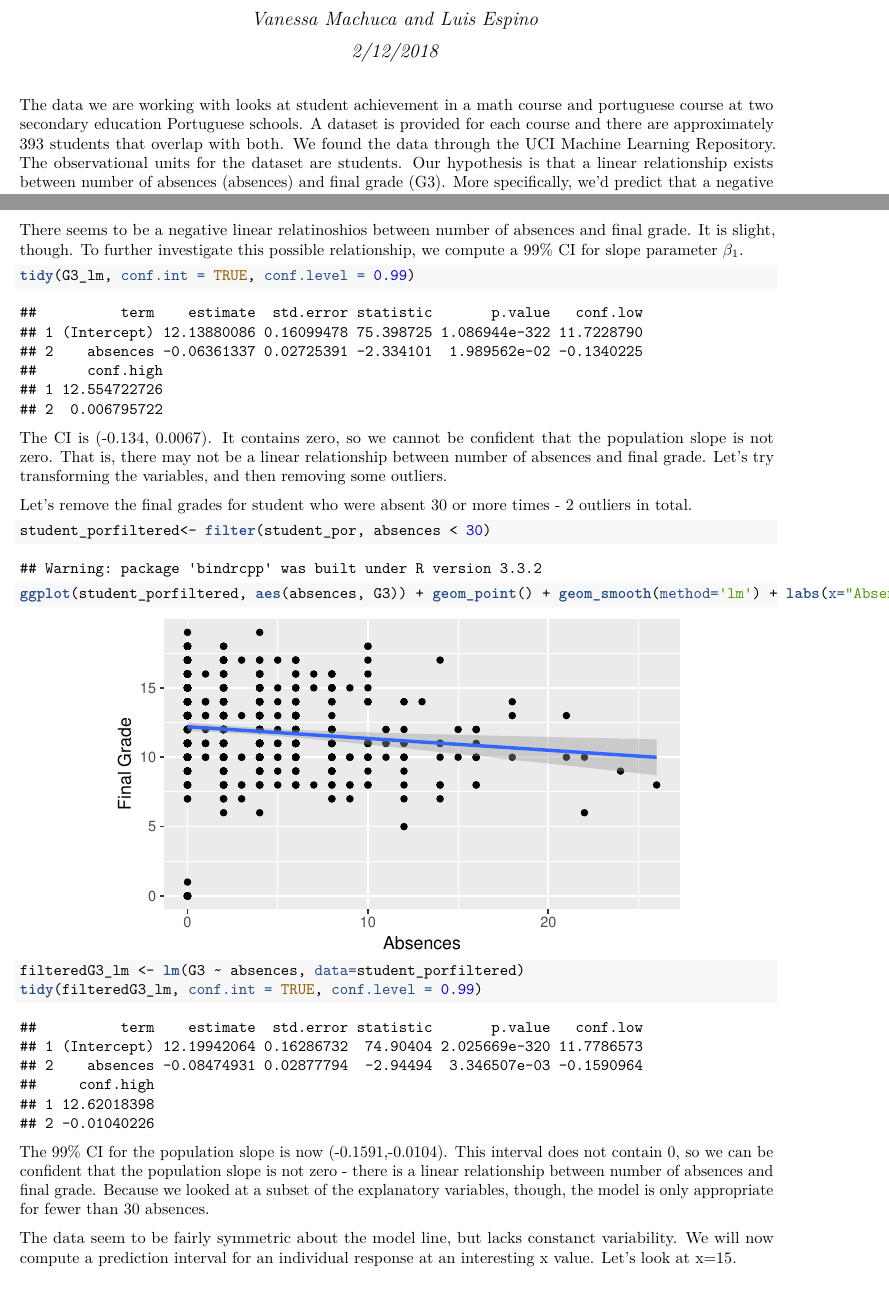
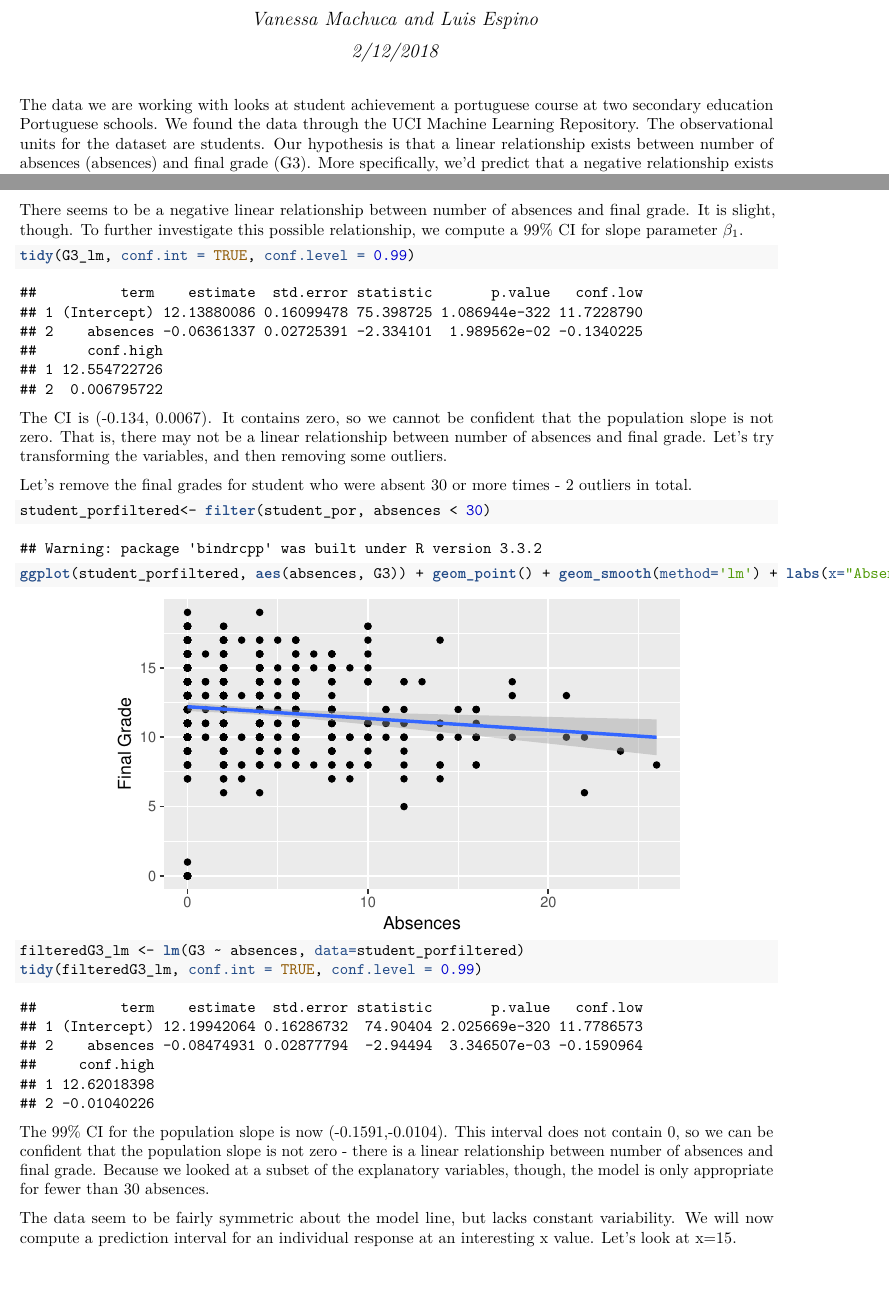
Before and after one commit to vdmachuca/math158_machuspino, an R Markdown document (Report_2.Rmd): two parts of pages 1 and 2 of 4, joined at a grey line, cut so that both start at the same text. The pictures show the output file Report_2.pdf that the author committed with the source.

Commit message:
Near final submission, just need to clarify & complete the last question

````diff
--- a/Report_2.Rmd
+++ b/Report_2.Rmd
@@ -22,9 +22,11 @@ student_por <- read_delim("~/Desktop/math158_machuspino/student-por.csv",
 ```
 
 
-The data we are working with looks at student achievement in a math course and portuguese course at two secondary education Portuguese schools. A dataset is provided for each course and there are approximately 393 students that overlap with both. We found the data through the UCI Machine Learning Repository. The observational units for the dataset are students. Our hypothesis is that a linear relationship exists between number of absences (absences) and final grade (G3). More specifically, we’d predict that a negative relationship exists between the two.
+The data we are working with looks at student achievement a portuguese course at two secondary education Portuguese schools. We found the data through the UCI Machine Learning Repository. The observational units for the dataset are students. Our hypothesis is that a linear relationship exists between number of absences (absences) and final grade (G3). More specifically, we’d predict that a negative relationship exists between the two.
 
-We will start out by looking at a plot of the explanatory variable (absences) vs. the reponse variable (G3)
+We will start out by looking at a plot of the
+
+explanatory variable (absences) vs. the reponse variable (G3)
 
 
 ```{r, eval=TRUE,echo=FALSE, results="hide", fig=TRUE, fig.width=5,fig.height=3}
@@ -37,7 +39,7 @@ and standardized residual vs. fitted grade.
 G3_lm <- lm(G3 ~ absences, data=student_por)
 xyplot(rstandard(G3_lm) ~ fitted(G3_lm), pch=18,xlab="Fitted Grade",ylab="Standardized Residual")
 ```
-There seems to be a negative linear relatinoshios between number of absences and final grade. It is slight, though. To further investigate this possible relationship, we compute a 99% CI for slope parameter $\beta_1$.
+There seems to be a negative linear relationship between number of absences and final grade. It is slight, though. To further investigate this possible relationship, we compute a 99% CI for slope parameter $\beta_1$.
 
 ```{r, eval=TRUE}
 tidy(G3_lm, conf.int = TRUE, conf.level = 0.99)
@@ -55,7 +57,7 @@ tidy(filteredG3_lm, conf.int = TRUE, conf.level = 0.99)
 
 The 99% CI for the population slope is now (-0.1591,-0.0104). This interval does not contain 0, so we can be confident that the population slope is not zero - there is a linear relationship between number of absences and final grade. Because we looked at a subset of the explanatory variables, though, the model is only appropriate for fewer than 30 absences.
 
-The data seem to be fairly symmetric about the model line, but lacks constanct variability. We will now compute a prediction interval for an individual response at an interesting x value.  Let's look at x=15.
+The data seem to be fairly symmetric about the model line, but lacks constant variability. We will now compute a prediction interval for an individual response at an interesting x value.  Let's look at x=15.
 
 ```{r, eval=TRUE}
 newdata = data.frame(absences=15)
````
Also changed, not shown: Report_2.pdf, Report_2.Rmd (2 more changed lines).
